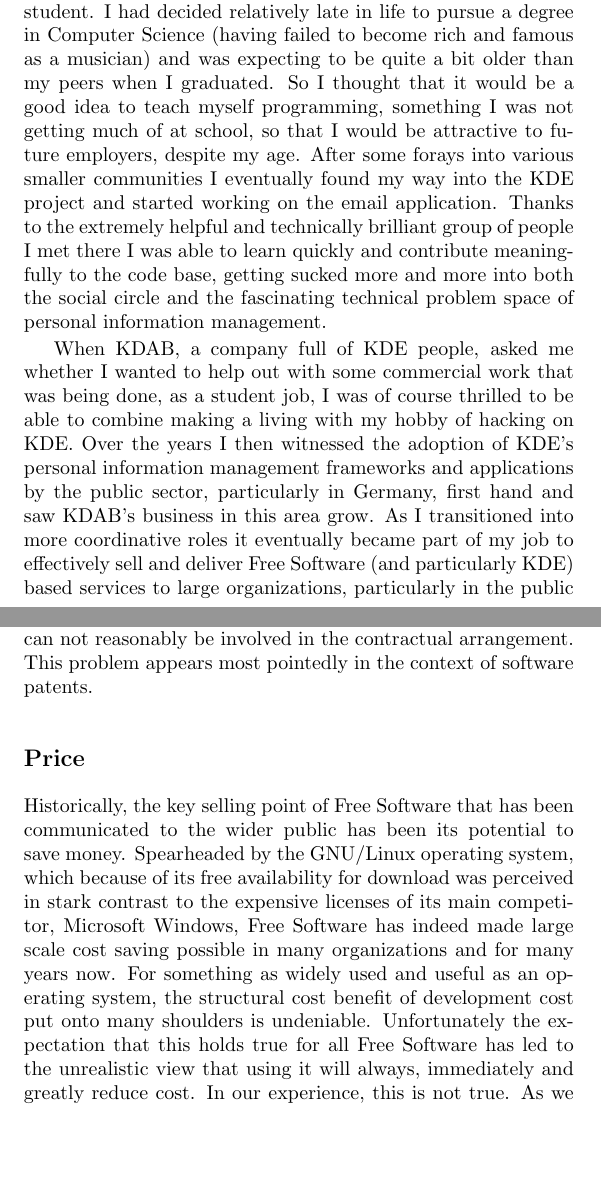
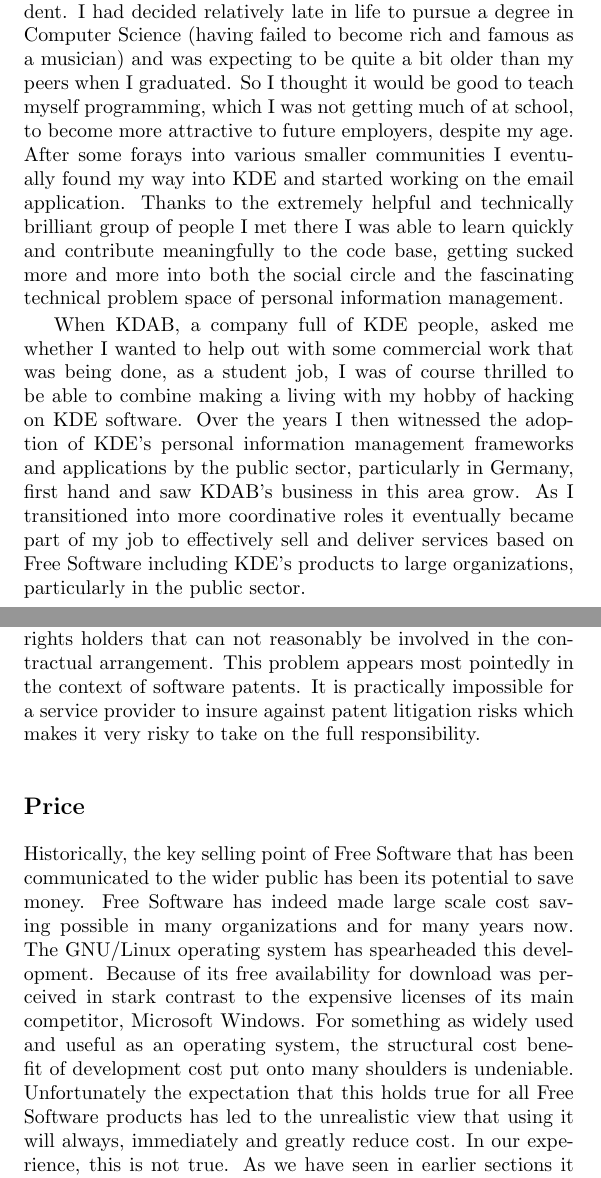
Before and after one commit to Open-Advice/Open-Advice, a LaTeX thesis (Open-Advice.tex, which reads business/TillAdam.tex): two parts of pages 338 and 344 of 386, joined at a grey line, cut so that both start at the same text, the shorter picture padded with empty space. Compiled offline with pdfLaTeX.

Commit message:
Edits from Bernhard, some polish from me.

```diff
--- a/business/TillAdam.tex
+++ b/business/TillAdam.tex
@@ -11,11 +11,11 @@
 started contributing to Free Software when I was a student. I had decided
 relatively late in life to pursue a degree in Computer Science (having failed
 to become rich and famous as a musician) and was expecting to be quite
-a bit older than my peers when I graduated. So I thought that it would be a good
-idea to teach myself programming, something I was not getting much of at
-school, so that I would be attractive to future employers, despite my age.
+a bit older than my peers when I graduated. So I thought it would be good
+to teach myself programming, which I was not getting much of at
+school, to become more attractive to future employers, despite my age.
 After some forays into various smaller communities I eventually found my way
-into the KDE project and started working on the email application. Thanks to
+into KDE and started working on the email application. Thanks to
 the extremely helpful and technically brilliant group of people I met there I
 was able to learn quickly and contribute meaningfully to the code base, getting
 sucked more and more into both the social circle and the fascinating technical
@@ -24,12 +24,12 @@
 When KDAB, a company full of KDE people, asked me whether I wanted to help out
 with some commercial work that was being done, as a student job, I was of
 course thrilled to be able to combine making a living with my hobby of hacking
-on KDE. Over the years I then witnessed the adoption of KDE's personal
+on KDE software. Over the years I then witnessed the adoption of KDE's personal
 information management frameworks and applications by the public sector,
 particularly in Germany, first hand and saw KDAB's business in this area grow.
 As I transitioned into more coordinative roles it eventually became part of my
-job to effectively sell and deliver Free Software (and particularly KDE) based
-services to large organizations, particularly in the public sector.
+job to effectively sell and deliver services based on Free Software including KDE's products
+to large organizations, particularly in the public sector.
 
 It should be noted that much of the project work this text reflects upon was done in
 cooperation with other Free Software businesses, namely g10code, the
@@ -157,19 +157,23 @@
 risks by the provider. In the case of a company or an individual providing a solution
 or service based on Free Software that is often impossible since there are other
 rights holders that can not reasonably be involved in the contractual arrangement.
-This problem appears most pointedly in the context of software patents.
+This problem appears most pointedly in the context of software patents. It is practically
+impossible for a service provider to insure against patent litigation risks which makes
+it very risky to take on the full responsibility.
 
 \section*{Price}
 
 Historically, the key selling point of Free Software that has been communicated
-to the wider public has been its potential to save money. Spearheaded by the
-GNU/Linux operating system, which because of its free availability for
-download was perceived in stark contrast to the expensive licenses of its main
-competitor, Microsoft Windows, Free Software has indeed made large scale cost
-saving possible in many organizations and for many years now. For something as
+to the wider public has been its potential to save money.
+Free Software has indeed made large scale cost
+saving possible in many organizations and for many years now.
+The GNU/Linux operating system has spearheaded this development.
+Because of its free availability for download was perceived in stark contrast
+to the expensive licenses of its main competitor, Microsoft Windows.
+For something as
 widely used and useful as an operating system, the structural cost benefit of
 development cost put onto many shoulders is undeniable.  Unfortunately the
-expectation that this holds true for all Free Software has led to the
+expectation that this holds true for all Free Software products has led to the
 unrealistic view that using it will always, immediately and greatly reduce
 cost. In our experience, this is not true. As we have seen in earlier sections
 it does make a lot of sense to get more out of the money spent using Free
```
Also changed, not shown: business/TillAdam.tex (54 more changed lines).
